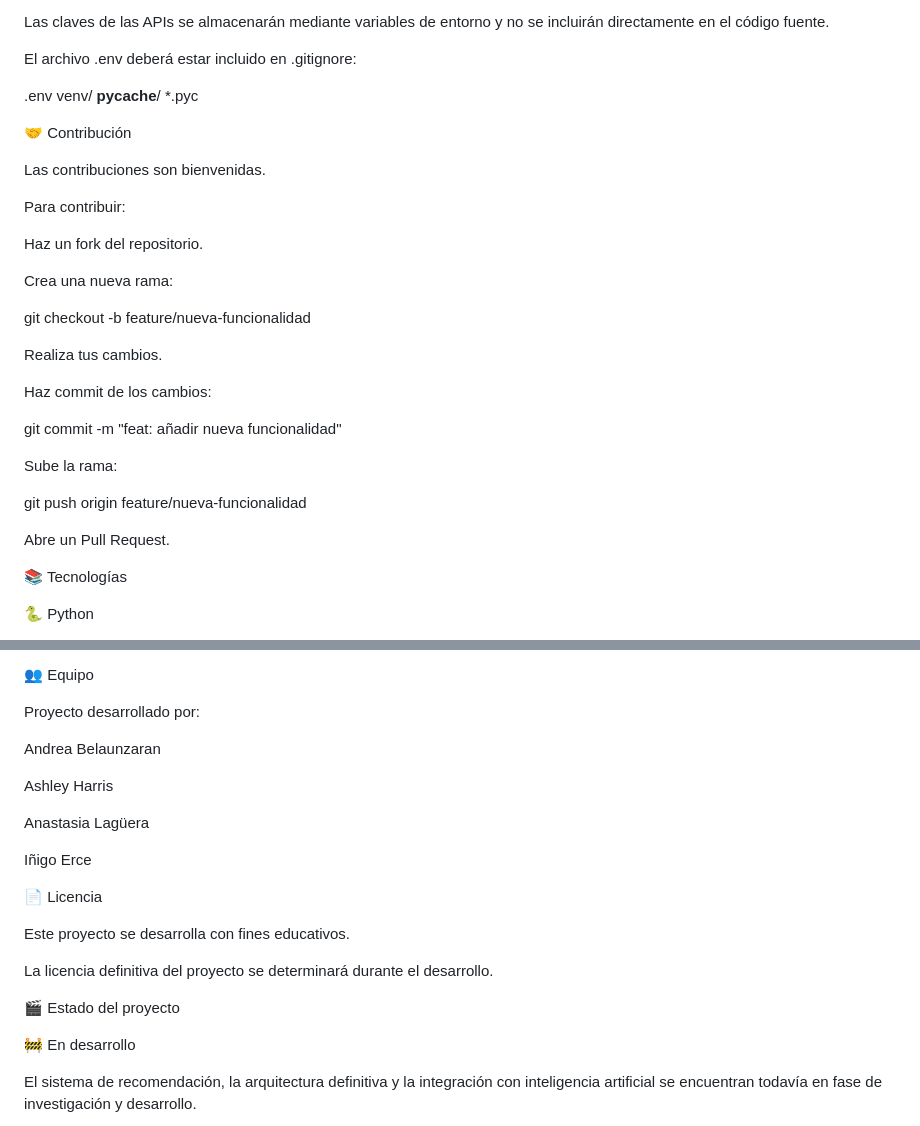
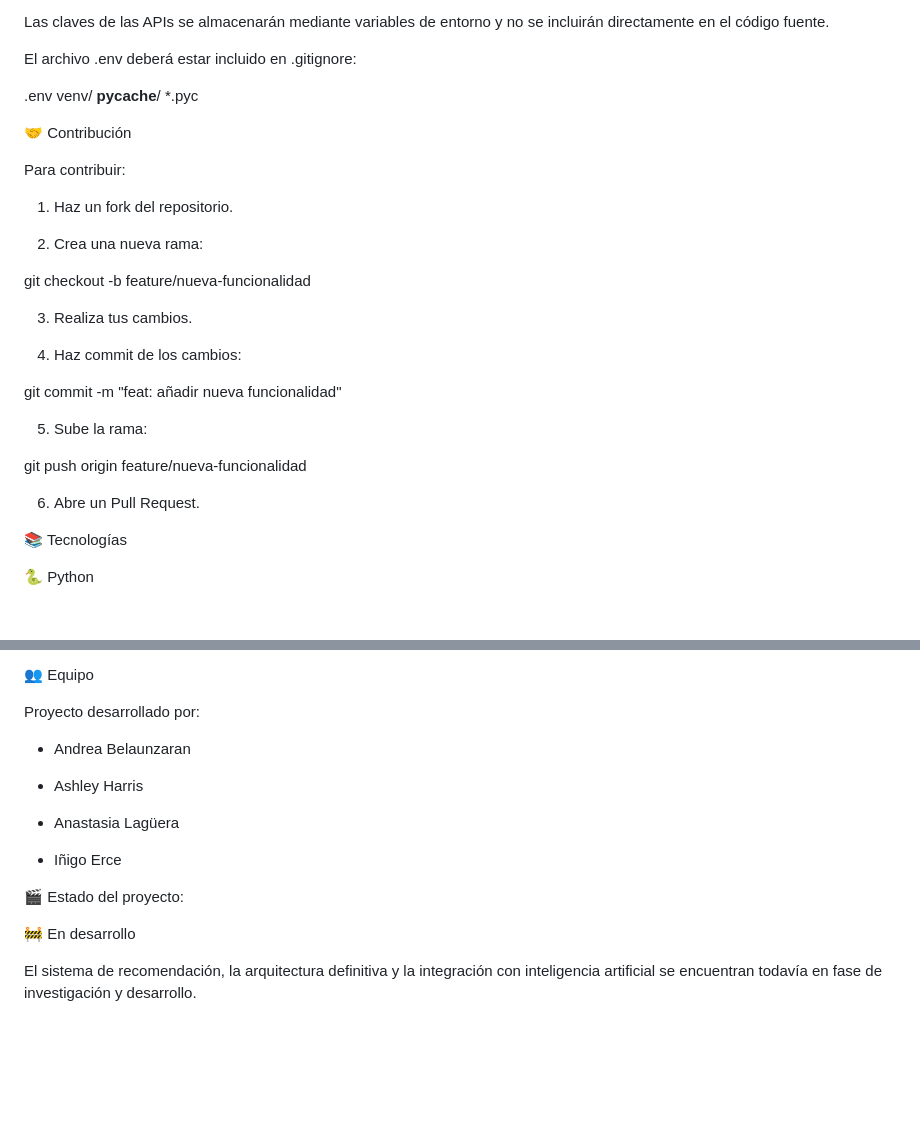
Before and after one commit to Proyectos-UE/Proyecto-infraestructura, a Markdown page: README.md, 2 parts joined by grey strips. Rendered like a GitHub page; blank space fills up the shorter version.

Commit message:
Refactor README for clarity and formatting

```diff
--- a/README.md
+++ b/README.md
@@ -358,30 +358,28 @@ __pycache__/
 
 🤝 Contribución
 
-Las contribuciones son bienvenidas.
-
 Para contribuir:
 
-Haz un fork del repositorio.
+1. Haz un fork del repositorio.
 
-Crea una nueva rama:
+2. Crea una nueva rama:
 
 git checkout -b feature/nueva-funcionalidad
 
 
-Realiza tus cambios.
+3. Realiza tus cambios.
 
-Haz commit de los cambios:
+4. Haz commit de los cambios:
 
 git commit -m "feat: añadir nueva funcionalidad"
 
 
-Sube la rama:
+5. Sube la rama:
 
 git push origin feature/nueva-funcionalidad
 
 
-Abre un Pull Request.
+6. Abre un Pull Request.
 
 📚 Tecnologías
 
@@ -403,21 +401,15 @@ Abre un Pull Request.
 
 Proyecto desarrollado por:
 
-Andrea Belaunzaran
+- Andrea Belaunzaran
 
-Ashley Harris
+- Ashley Harris
 
-Anastasia Lagüera
+- Anastasia Lagüera
 
-Iñigo Erce
+- Iñigo Erce
 
-📄 Licencia
-
-Este proyecto se desarrolla con fines educativos.
-
-La licencia definitiva del proyecto se determinará durante el desarrollo.
-
-🎬 Estado del proyecto
+🎬 Estado del proyecto:
 
 🚧 En desarrollo
 
```
Also changed, not shown: other parts of README.md (+33 -33 lines).
